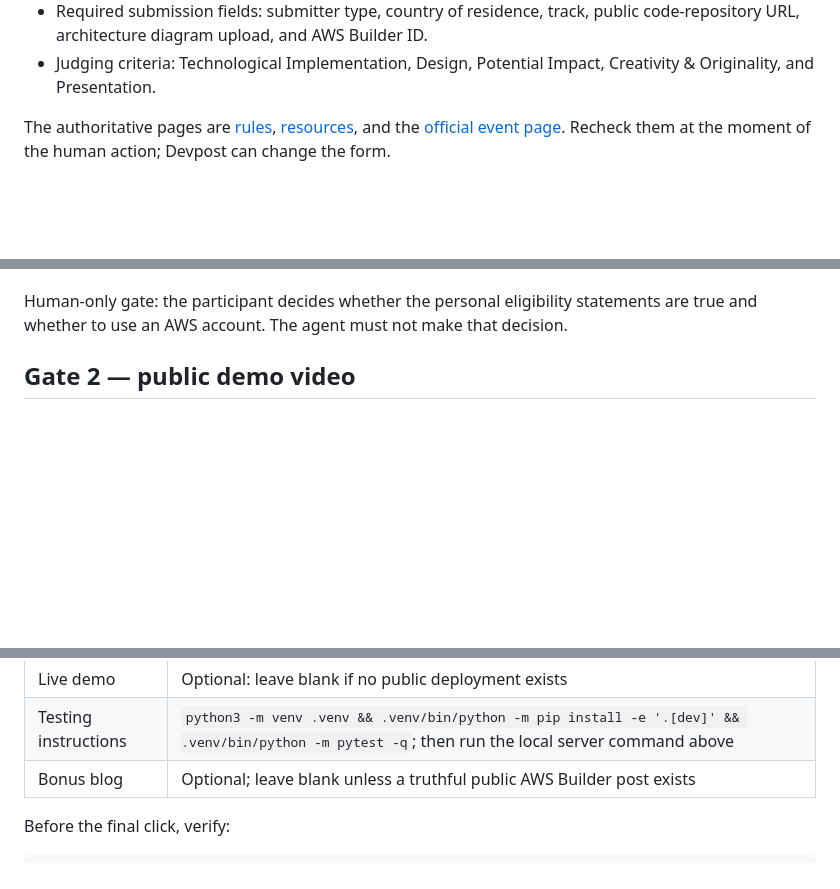
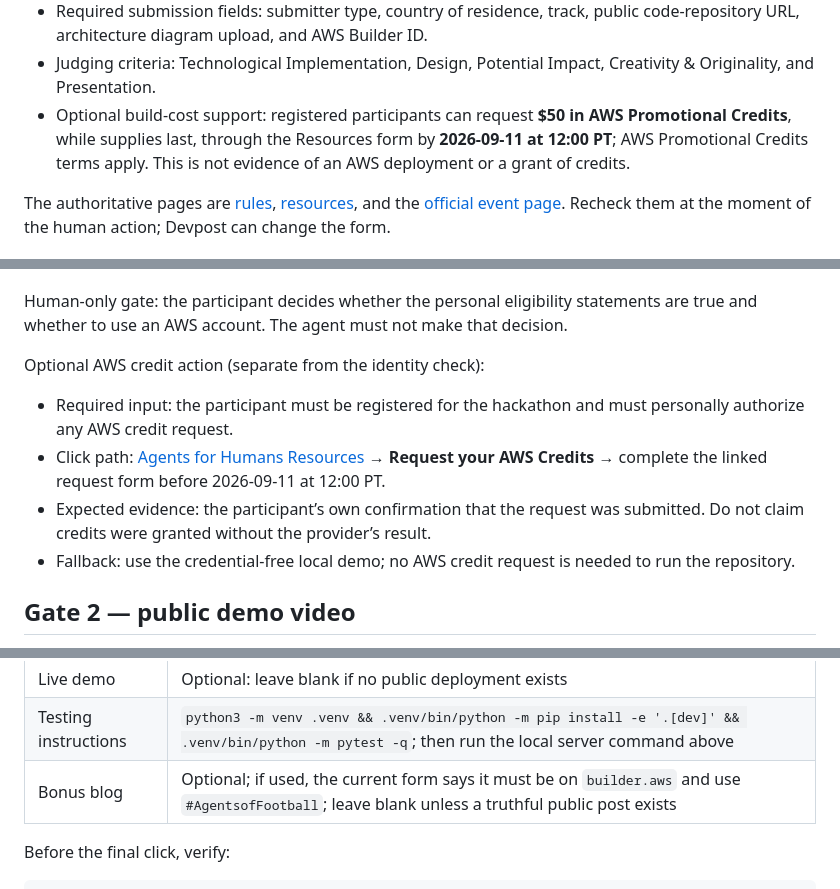
Before and after one commit to DominiqueAndrew/signal-steward-agents-for-humans, a Markdown page: docs/HUMAN_GATE_PACKET.md, 3 parts joined by grey strips. Drawn GitHub-style; blank space fills up the shorter version.

Commit message:
docs: refresh Devpost human gate packet

```diff
--- a/docs/HUMAN_GATE_PACKET.md
+++ b/docs/HUMAN_GATE_PACKET.md
@@ -24,6 +24,10 @@ Fetched through the Devpost Hackathons capability on 2026-08-27 at
   public code-repository URL, architecture diagram upload, and AWS Builder ID.
 - Judging criteria: Technological Implementation, Design, Potential Impact,
   Creativity & Originality, and Presentation.
+- Optional build-cost support: registered participants can request **$50 in AWS
+  Promotional Credits**, while supplies last, through the Resources form by
+  **2026-09-11 at 12:00 PT**; AWS Promotional Credits terms apply. This is not
+  evidence of an AWS deployment or a grant of credits.
 
 The authoritative pages are [rules](https://agentsforhumans.devpost.com/rules),
 [resources](https://agentsforhumans.devpost.com/resources), and the
@@ -59,6 +63,18 @@ claim, and it does not replace the participant’s Builder ID field.
 Human-only gate: the participant decides whether the personal eligibility
 statements are true and whether to use an AWS account. The agent must not make
 that decision.
+
+Optional AWS credit action (separate from the identity check):
+
+- Required input: the participant must be registered for the hackathon and must
+  personally authorize any AWS credit request.
+- Click path: [Agents for Humans Resources](https://agentsforhumans.devpost.com/resources)
+  → **Request your AWS Credits** → complete the linked request form before
+  2026-09-11 at 12:00 PT.
+- Expected evidence: the participant’s own confirmation that the request was
+  submitted. Do not claim credits were granted without the provider’s result.
+- Fallback: use the credential-free local demo; no AWS credit request is needed
+  to run the repository.
 
 ## Gate 2 — public demo video
 
@@ -105,7 +121,7 @@ Use these prepared values:
 | Demo video | The public/unlisted YouTube or Vimeo URL from Gate 2 |
 | Live demo | Optional: leave blank if no public deployment exists |
 | Testing instructions | `python3 -m venv .venv && .venv/bin/python -m pip install -e '.[dev]' && .venv/bin/python -m pytest -q`; then run the local server command above |
-| Bonus blog | Optional; leave blank unless a truthful public AWS Builder post exists |
+| Bonus blog | Optional; if used, the current form says it must be on `builder.aws` and use `#AgentsofFootball`; leave blank unless a truthful public post exists |
 
 Before the final click, verify:
 
```
Also changed, not shown: other parts of docs/HUMAN_GATE_PACKET.md (+1 -1 lines).
